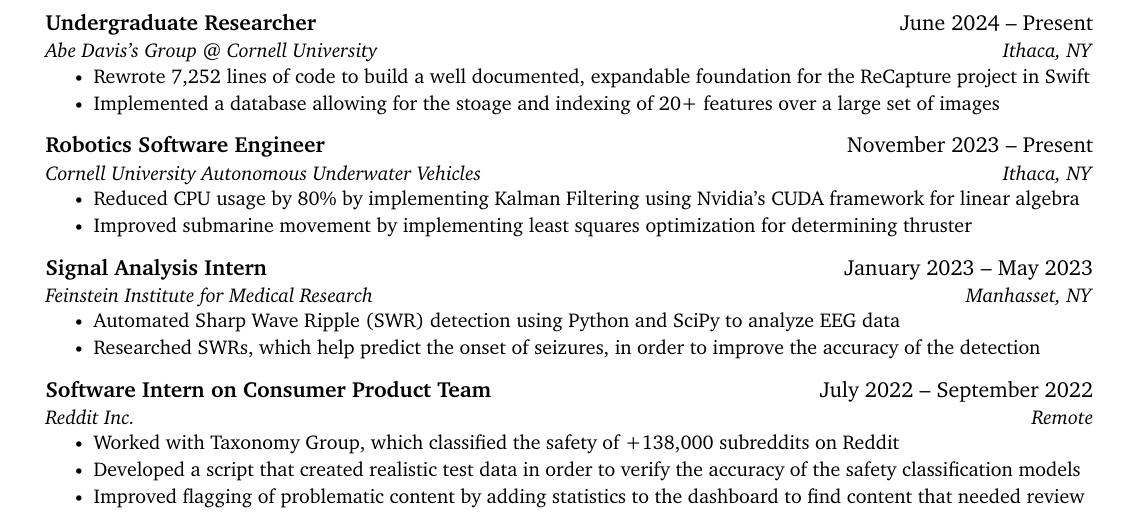
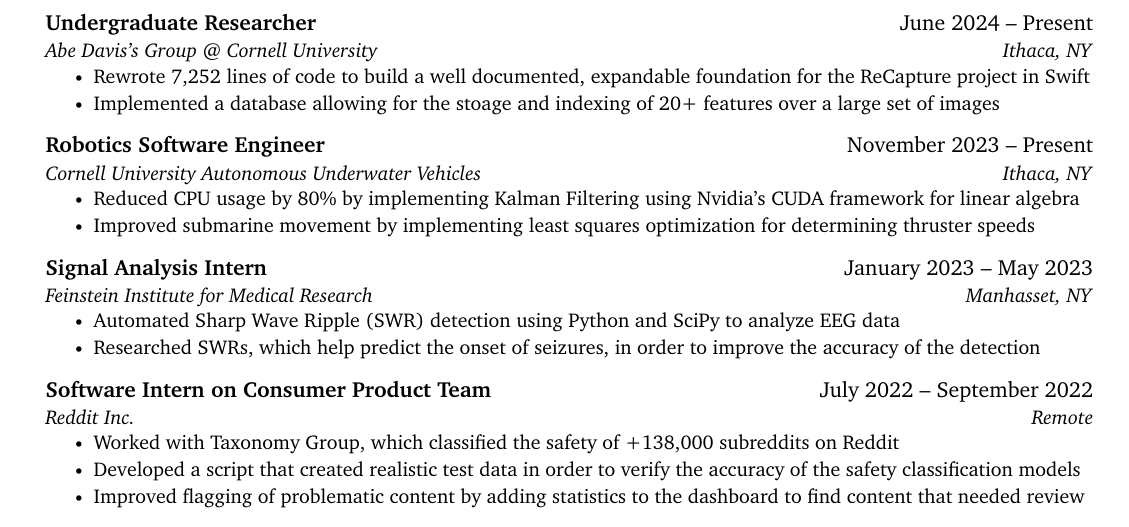
Before and after one commit to Sam-Belliveau/resume, a LaTeX document (Sam-Belliveau-SWE.tex, which reads components/resume/experience/items/2023-cuauv-software.tex): part of the page, cut so that both start at the same text. Compiled offline with pdfLaTeX.

Commit message:
Updated Text

```diff
--- a/components/resume/experience/items/2023-cuauv-software.tex
+++ b/components/resume/experience/items/2023-cuauv-software.tex
@@ -3,5 +3,5 @@
     {Cornell University Autonomous Underwater Vehicles}{Ithaca, NY}
     \resumeItemListStart
         \resumeItem{Reduced CPU usage by 80\% by implementing Kalman Filtering using Nvidia's CUDA framework for linear algebra}
-        \resumeItem{Improved submarine movement by implementing least squares optimization for determining thruster}
+        \resumeItem{Improved submarine movement by implementing least squares optimization for determining thruster speeds}
     \resumeItemListEnd
```
Also changed, not shown: Sam-Belliveau-Robotics.pdf, Sam-Belliveau-SWE.pdf, component-test.pdf.
